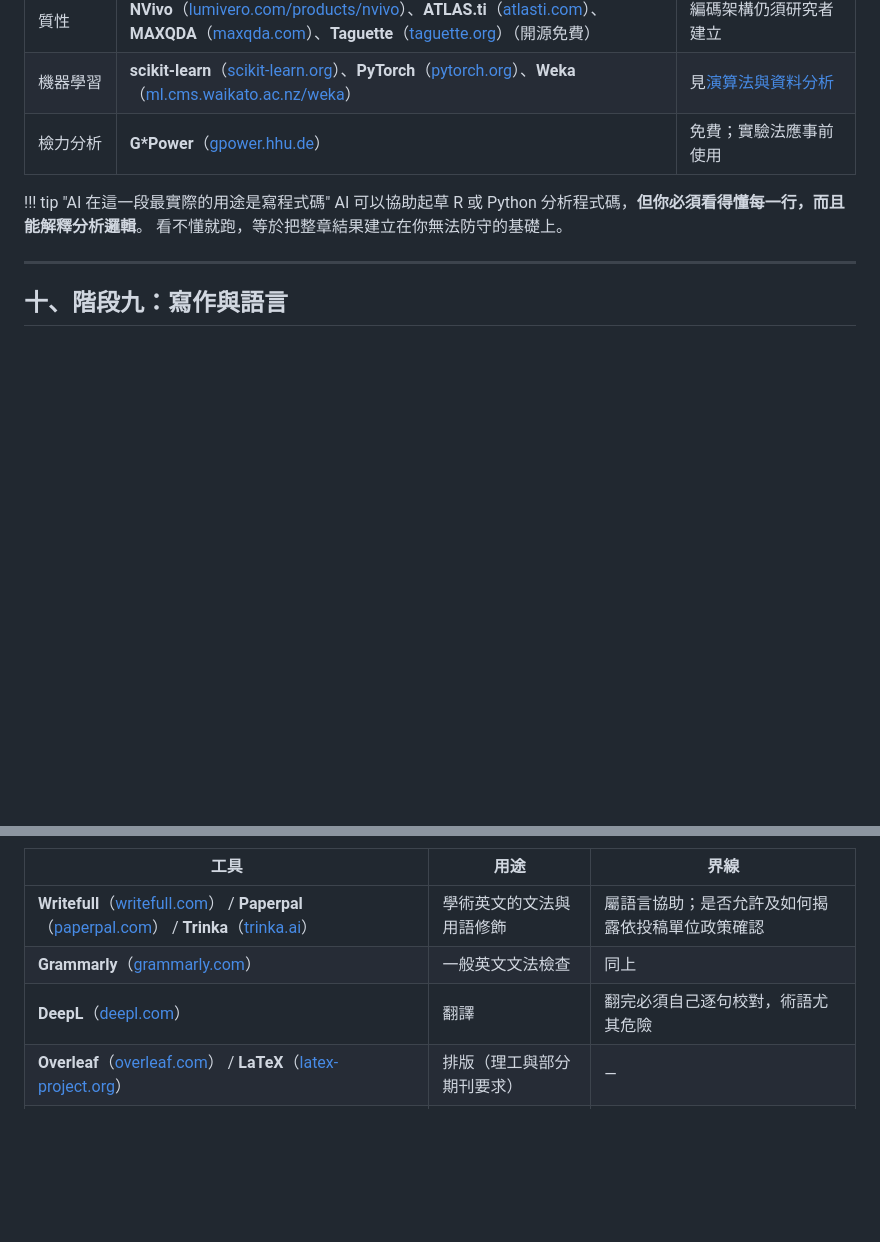
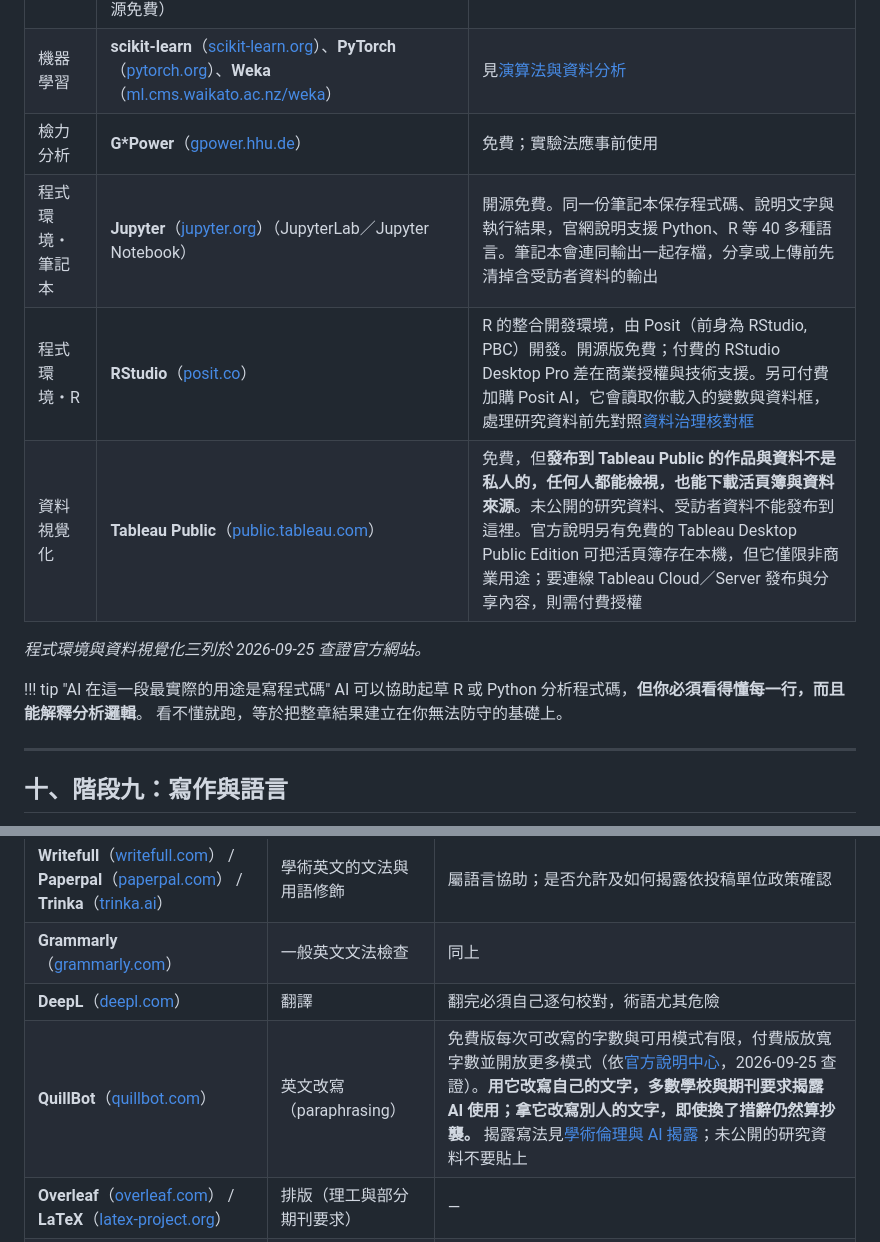
Before and after one commit to wayhong0928/mis-thesis-guide, a Markdown page: docs/tool-directory.md, 2 parts joined by grey strips. Drawn GitHub-style; blank space fills up the shorter version.

Commit message:
tool-directory 補 Jupyter、RStudio、Tableau Public、QuillBot
- 第九節資料分析：新增 Jupyter、RStudio（Posit 出品）、Tableau Public；
  寫明發布到 Tableau Public 的作品與資料任何人都能檢視下載，
  未公開的研究資料不能發布
- 第十節寫作與語言：新增 QuillBot，附揭露與抄襲的誠信提醒，
  連回 ethics.md 的揭露段落
- 網址與免費／付費差異於 2026-09-25 查證官方網站或官方說明中心
- about.md 補 2026-09-25 更新紀錄

Co-Authored-By: Claude Opus 5.5 <noreply@anthropic.com>
Claude-Session: https://claude.ai/code/session_018gwiCXDeaqRSWHVqaosyjx

```diff
--- a/docs/tool-directory.md
+++ b/docs/tool-directory.md
@@ -191,6 +191,11 @@
 | 質性 | **NVivo**（[lumivero.com/products/nvivo](https://lumivero.com/products/nvivo/)）、**ATLAS.ti**（[atlasti.com](https://atlasti.com/)）、**MAXQDA**（[maxqda.com](https://www.maxqda.com/)）、**Taguette**（[taguette.org](https://www.taguette.org/)）（開源免費） | 編碼架構仍須研究者建立 |
 | 機器學習 | **scikit-learn**（[scikit-learn.org](https://scikit-learn.org/)）、**PyTorch**（[pytorch.org](https://pytorch.org/)）、**Weka**（[ml.cms.waikato.ac.nz/weka](https://ml.cms.waikato.ac.nz/weka/)） | 見[演算法與資料分析](method-data.md) |
 | 檢力分析 | **G\*Power**（[gpower.hhu.de](https://www.gpower.hhu.de/)） | 免費；實驗法應事前使用 |
+| 程式環境・筆記本 | **Jupyter**（[jupyter.org](https://jupyter.org/)）（JupyterLab／Jupyter Notebook） | 開源免費。同一份筆記本保存程式碼、說明文字與執行結果，官網說明支援 Python、R 等 40 多種語言。筆記本會連同輸出一起存檔，分享或上傳前先清掉含受訪者資料的輸出 |
+| 程式環境・R | **RStudio**（[posit.co](https://posit.co/products/open-source/rstudio/)） | R 的整合開發環境，由 Posit（前身為 RStudio, PBC）開發。開源版免費；付費的 RStudio Desktop Pro 差在商業授權與技術支援。另可付費加購 Posit AI，它會讀取你載入的變數與資料框，處理研究資料前先對照[資料治理核對框](#13) |
+| 資料視覺化 | **Tableau Public**（[public.tableau.com](https://public.tableau.com/)） | 免費，但**發布到 Tableau Public 的作品與資料不是私人的，任何人都能檢視，也能下載活頁簿與資料來源**。未公開的研究資料、受訪者資料不能發布到這裡。官方說明另有免費的 Tableau Desktop Public Edition 可把活頁簿存在本機，但它僅限非商業用途；要連線 Tableau Cloud／Server 發布與分享內容，則需付費授權 |
+
+*程式環境與資料視覺化三列於 2026-09-25 查證官方網站。*
 
 !!! tip "AI 在這一段最實際的用途是寫程式碼"
     AI 可以協助起草 R 或 Python 分析程式碼，**但你必須看得懂每一行，而且能解釋分析邏輯**。
@@ -205,6 +210,7 @@
 | **Writefull**（[writefull.com](https://www.writefull.com/)） / **Paperpal**（[paperpal.com](https://paperpal.com/)） / **Trinka**（[trinka.ai](https://www.trinka.ai/)） | 學術英文的文法與用語修飾 | 屬語言協助；是否允許及如何揭露依投稿單位政策確認 |
 | **Grammarly**（[grammarly.com](https://www.grammarly.com/)） | 一般英文文法檢查 | 同上 |
 | **DeepL**（[deepl.com](https://www.deepl.com/)） | 翻譯 | 翻完必須自己逐句校對，術語尤其危險 |
+| **QuillBot**（[quillbot.com](https://quillbot.com/)） | 英文改寫（paraphrasing） | 免費版每次可改寫的字數與可用模式有限，付費版放寬字數並開放更多模式（依[官方說明中心](https://help.quillbot.com/hc/en-us/articles/35855733045143-What-is-the-difference-between-free-and-Premium-in-the-Quillbot-Paraphraser)，2026-09-25 查證）。**用它改寫自己的文字，多數學校與期刊要求揭露 AI 使用；拿它改寫別人的文字，即使換了措辭仍然算抄襲。** 揭露寫法見[學術倫理與 AI 揭露](ethics.md#ai)；未公開的研究資料不要貼上 |
 | **Overleaf**（[overleaf.com](https://www.overleaf.com/)） / **LaTeX**（[latex-project.org](https://www.latex-project.org/)） | 排版（理工與部分期刊要求） | — |
 | **Word 樣式與交互參照** | 中文碩論的主流 | 目次、圖表編號、交互參照都用內建功能做，不要手打 |
 
```
Also changed, not shown: docs/about.md (+1 -0 lines).
